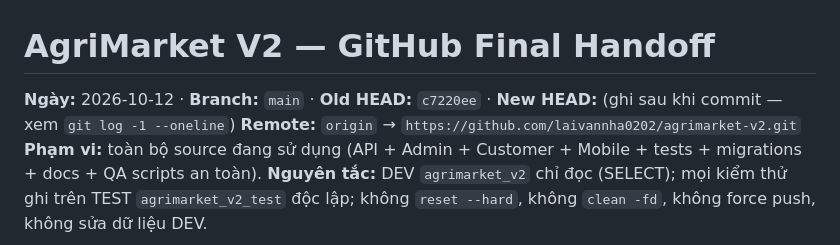
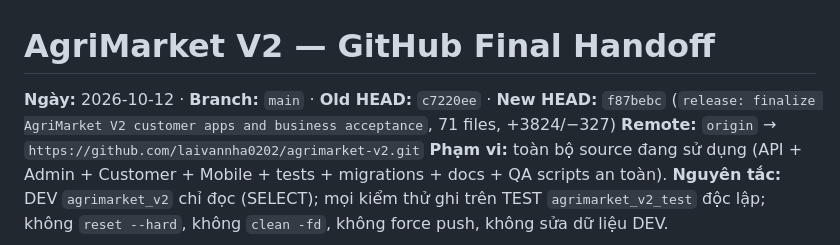
Before and after one commit to laivannha0202/agrimarket-v2, a Markdown page: docs/AGRIMARKET-V2-GITHUB-FINAL-HANDOFF.md, the part around the change. GitHub-like rendering.

Commit message:
docs: record final handoff HEAD f87bebc

```diff
--- a/docs/AGRIMARKET-V2-GITHUB-FINAL-HANDOFF.md
+++ b/docs/AGRIMARKET-V2-GITHUB-FINAL-HANDOFF.md
@@ -1,6 +1,6 @@
 # AgriMarket V2 — GitHub Final Handoff
 
-**Ngày:** 2026-10-12 · **Branch:** `main` · **Old HEAD:** `c7220ee` · **New HEAD:** (ghi sau khi commit — xem `git log -1 --oneline`)
+**Ngày:** 2026-10-12 · **Branch:** `main` · **Old HEAD:** `c7220ee` · **New HEAD:** `f87bebc` (`release: finalize AgriMarket V2 customer apps and business acceptance`, 71 files, +3824/−327)
 **Remote:** `origin` → `https://github.com/laivannha0202/agrimarket-v2.git`
 **Phạm vi:** toàn bộ source đang sử dụng (API + Admin + Customer + Mobile + tests + migrations + docs + QA scripts an toàn).
 **Nguyên tắc:** DEV `agrimarket_v2` chỉ đọc (SELECT); mọi kiểm thử ghi trên TEST `agrimarket_v2_test` độc lập; không `reset --hard`, không `clean -fd`, không force push, không sửa dữ liệu DEV.
```
